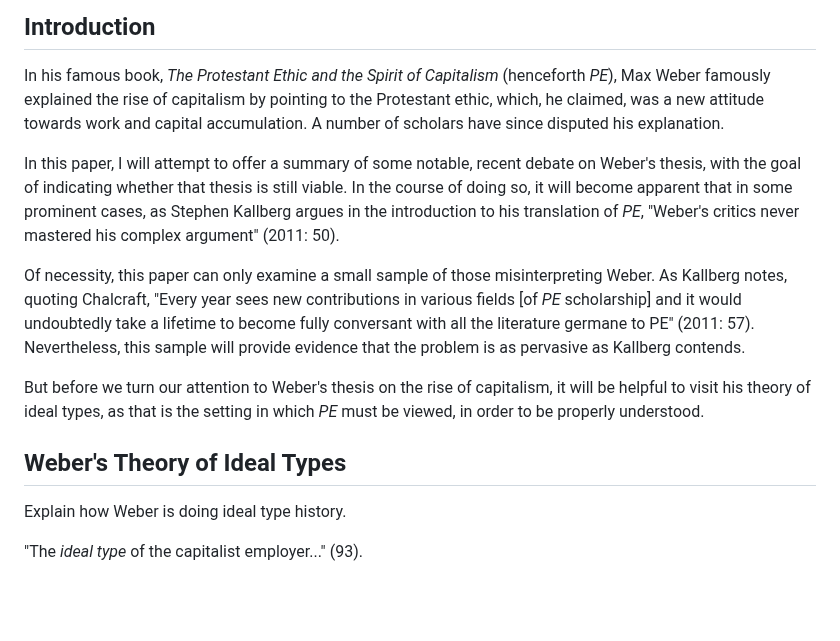
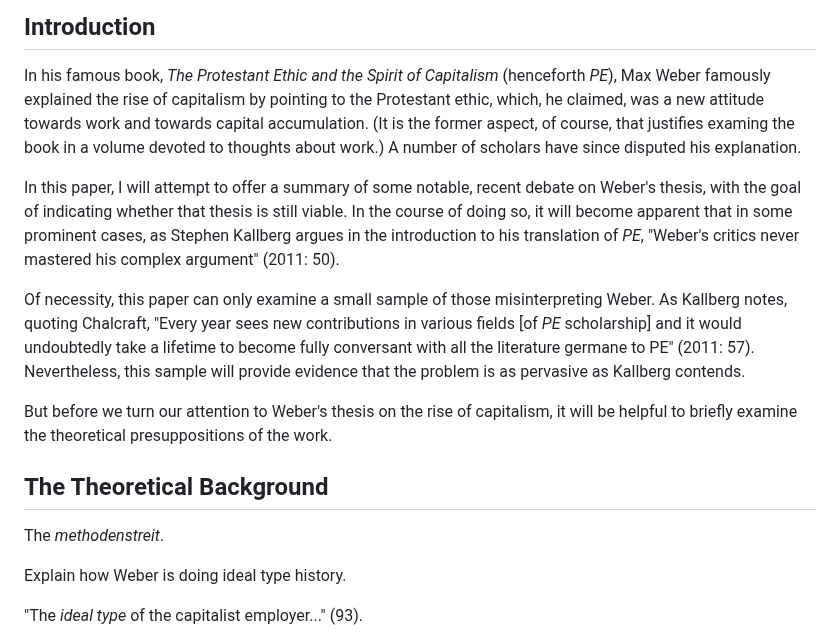
Before and after one commit to gcallah/work, a Markdown page: chaps/weber.md, the part around the change. Rendered like a GitHub page; blank space fills up the shorter version.

Commit message:
Explaining why this is in a volume on work.

```diff
--- a/chaps/weber.md
+++ b/chaps/weber.md
@@ -6,7 +6,9 @@ Gene Callahan
 
 In his famous book, *The Protestant Ethic and the Spirit of Capitalism* (henceforth *PE*),
 Max Weber famously explained the rise of capitalism by pointing to the Protestant ethic, which, he claimed, was a new
-attitude towards work and capital accumulation. A number of scholars have since disputed his explanation.
+attitude towards work and towards capital accumulation. (It is the former aspect, of course, that justifies examing the book in
+a volume devoted to thoughts about work.)
+A number of scholars have since disputed his explanation.
 
 In this paper, I will attempt to offer a summary of some notable, recent debate on Weber's thesis, with the goal of
 indicating whether that thesis is still viable. In the course of doing so, it will become apparent that in some
@@ -19,11 +21,13 @@ and it would undoubtedly take a lifetime to become
 fully conversant with all the literature germane to PE" (2011: 57). Nevertheless, this sample will provide evidence that
 the problem is as pervasive as Kallberg contends.
 
-But before we turn our attention to Weber's thesis on the rise of capitalism, it will be helpful to visit his theory of ideal
-types, as that is the setting in which *PE* must be viewed, in order to be properly understood.
+But before we turn our attention to Weber's thesis on the rise of capitalism, it will be helpful to briefly examine the
+theoretical presuppositions of the work.
 
 
-## Weber's Theory of Ideal Types
+## The Theoretical Background
+
+The *methodenstreit*.
 
 Explain how Weber is doing ideal type history.
 
```
